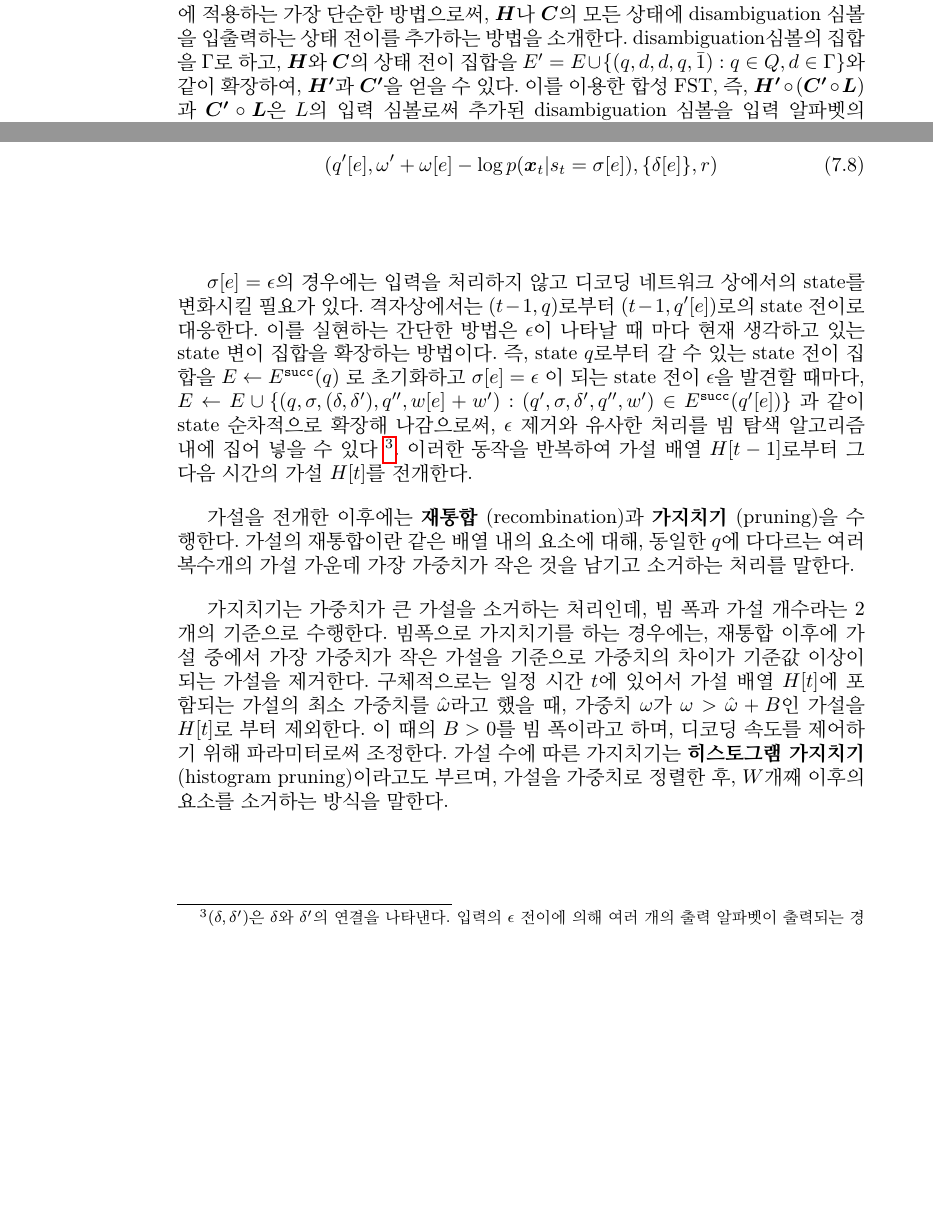
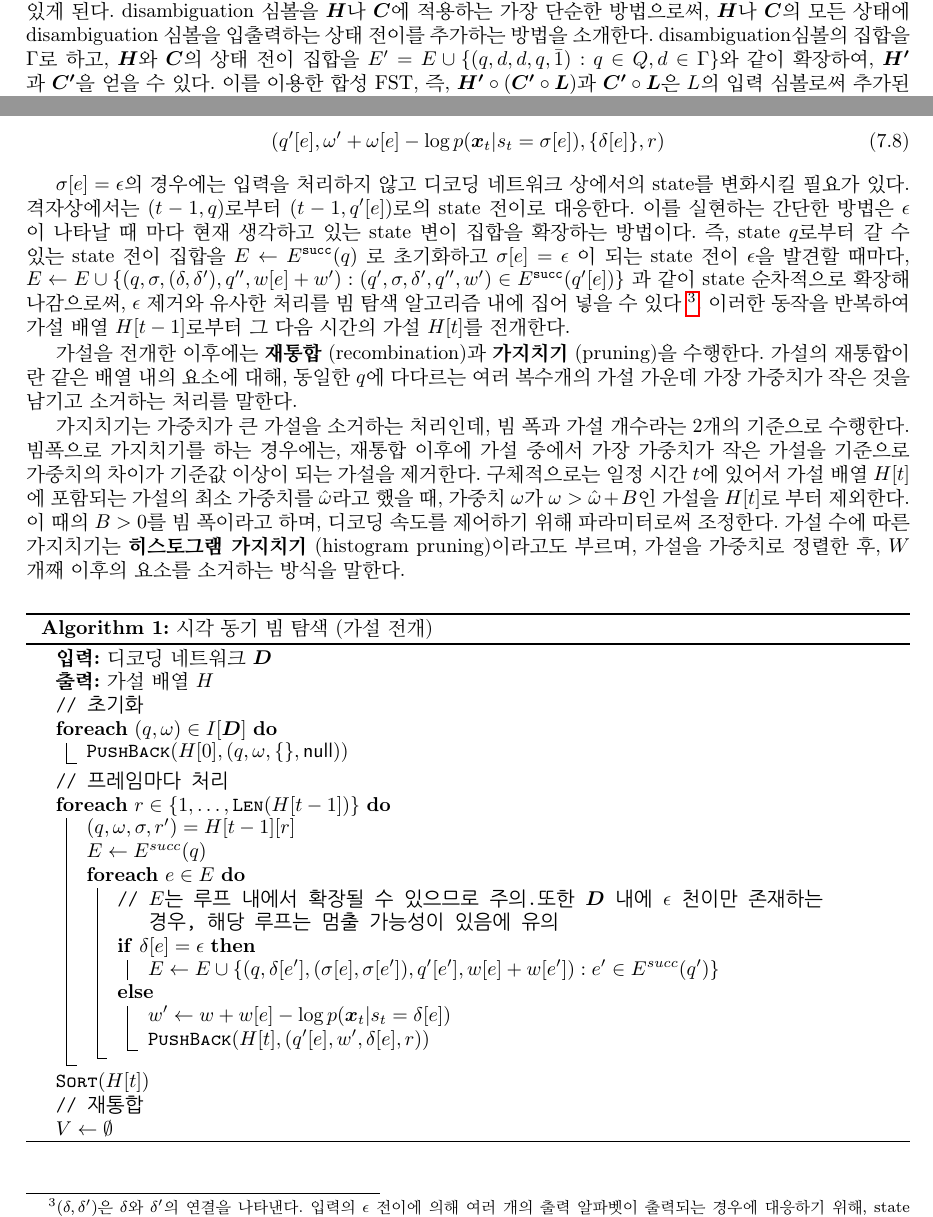
Before and after one commit to HyuksuRyu/machine-learning-and-speech-recognition-traslation, a LaTeX book (main.tex, which reads chapters/chapter_07_LVCSR.tex): two parts of pages 22 and 24 of 27 before the commit and two parts of pages 21 and 23 of 25 after it, joined at a grey line, cut so that both start at the same text, the shorter picture padded with empty space. Compiled offline with pdfLaTeX.

Commit message:
add algorithm 7-1

```diff
--- a/chapters/chapter_07_LVCSR.tex
+++ b/chapters/chapter_07_LVCSR.tex
@@ -186,8 +186,45 @@ $\epsilon$ 제거와 유사한 처리를 빔 탐색 알고리즘 내에 집어
 이 때의 $B>0$를 빔 폭이라고 하며, 디코딩 속도를 제어하기 위해 파라미터로써 조정한다.
 가설 수에 따른 가지치기는 \textbf{히스토그램 가지치기} (histogram pruning)이라고도 부르며, 가설을 가중치로 정렬한 후, $W$개째 이후의 요소를 소거하는 방식을 말한다.
 
+% algorithm 7.1
 
+\begin{algorithm}[hbt!]
+    \SetKwComment{Comment}{// }{}
+    \SetKwInOut{Input}{입력}
+    \SetKwInOut{Output}{출력}
+    \SetKwFunction{PushBack}{\textsc{PushBack}}
+    \SetKwFunction{Len}{\textsc{Len}}
+    \SetKwFunction{Sort}{\textsc{Sort}}
+    \SetKwData{null}{null}
 
+    \caption{시각 동기 빔 탐색 (가설 전개)}\label{alg:7-1}
+    \DontPrintSemicolon
+    \Input{디코딩 네트워크 $\bm{D}$}
+    \Output{가설 배열 $H$}
+    \Comment{초기화}
+    \ForEach{$(q,\omega) \in I[\bm{D}]$}{$\PushBack(H[0], (q, \omega, \{\}, \null)$)}
+
+    \Comment{프레임마다 처리}
+    \ForEach{$r \in \{ 1, \ldots, \Len (H[t-1]) \}$}{
+        $(q, \omega, \sigma, r') = H[t-1][r]$ \\
+        $E \gets E^{succ}(q)$ \\
+
+        \ForEach{$e \in E$}{
+            \Comment{$E$는 루프 내에서 확장될 수 있으므로 주의.또한 $\bm{D}$ 내에 $\epsilon$ 천이만 존재하는 경우, 해당 루프는 멈출 가능성이 있음에 유의}
+            \eIf{$\delta[e]=\epsilon$}{
+                $E \gets E \cup \{(q, \delta[e'], (\sigma[e], \sigma[e']), q'[e'], w[e] + w[e']): e' \in E^{succ}(q')\}$
+            }{
+                $w' \gets w + w[e] - \log p(\bm{x}_t | s_t = \delta[e])$ \\
+                $\PushBack (H[t], (q'[e], w', \delta[e], r))$
+            }}
+    }
+    $\Sort (H[t])$
+
+    \Comment{재통합}
+
+    $V \gets \emptyset$
+
+\end{algorithm}
 
 \section{대규모 FST 합성 기술}
 \subsection{온 더 플라이 합성}
--- a/main.tex
+++ b/main.tex
@@ -8,6 +8,8 @@
 \usepackage{amsmath, amssymb}
 \usepackage{bm}
 \usepackage{graphicx}
+\usepackage[margin=3cm]{geometry}
+\usepackage[ruled, vlined]{algorithm2e}
 
 \DeclareMathOperator*{\argmax}{argmax}
 \DeclareMathOperator*{\argmin}{argmin}
```
